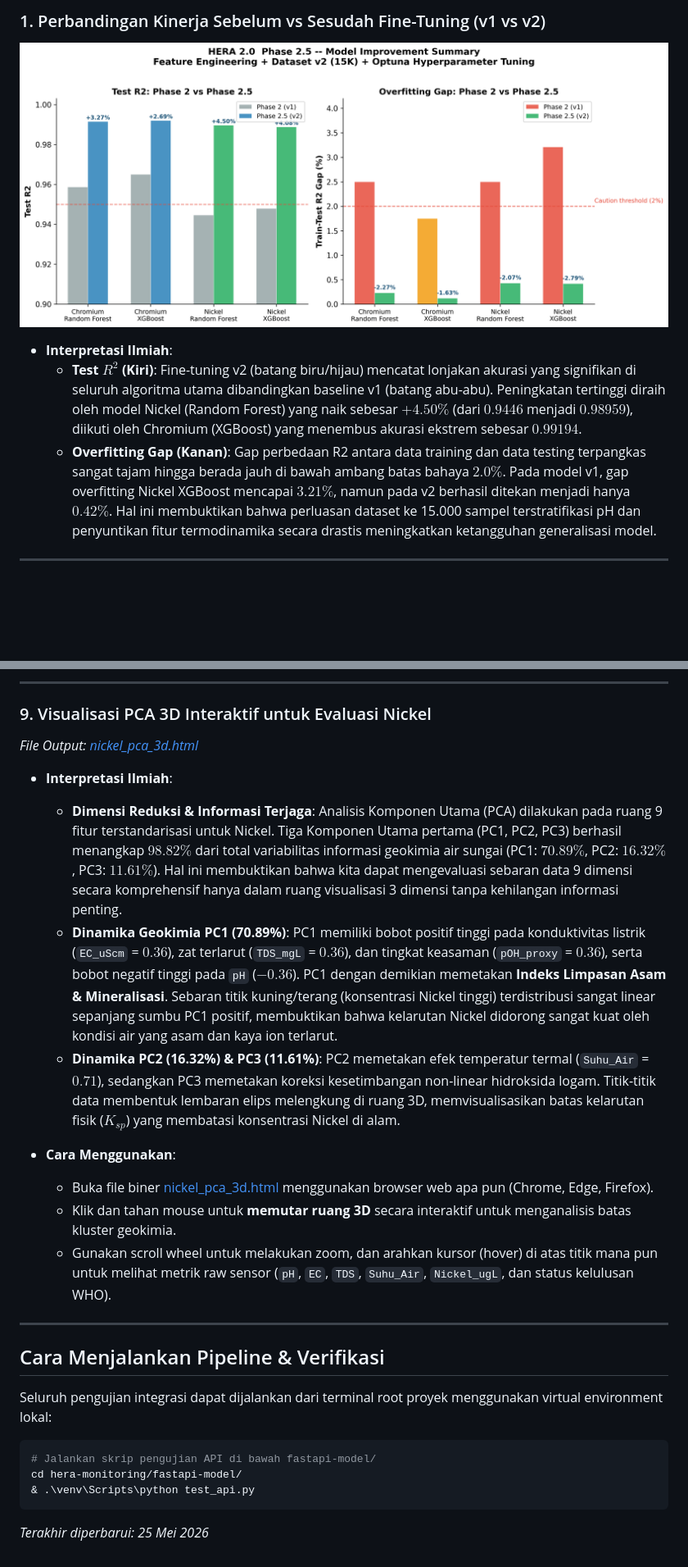
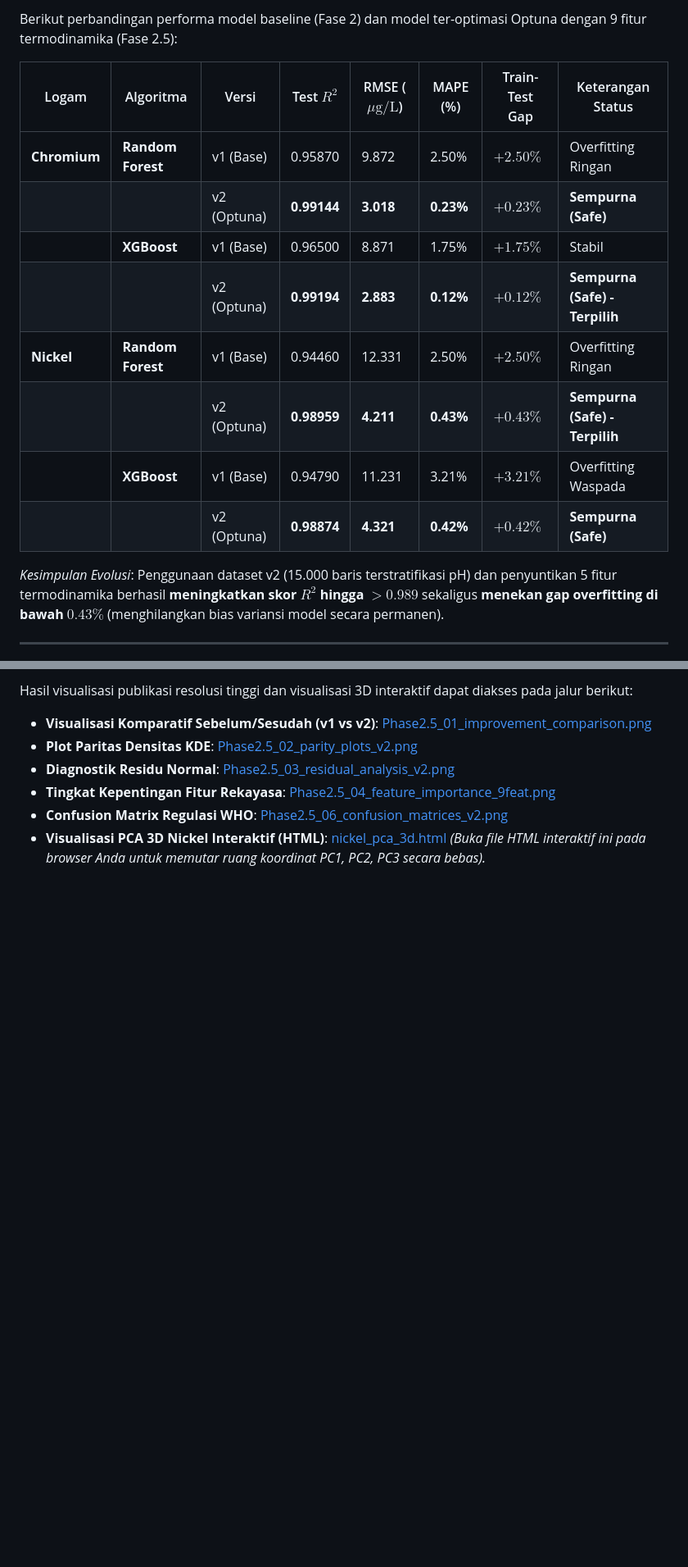
Before and after one commit to RahmatHadinata23758051/Dataset-Cr-HERA2.0, a Markdown page: README.md, 2 parts joined by grey strips. Shown at 82% size. Drawn GitHub-style; blank space fills up the shorter version.

````diff
--- a/README.md
+++ b/README.md
@@ -47,10 +70,18 @@ Berikut adalah visualisasi ilmiah hasil fine-tuning model HERA 2.0 (v2) beserta
 
-### 1. Perbandingan Kinerja Sebelum vs Sesudah Fine-Tuning (v1 vs v2)
-![01 Before/After Improvement Dashboard](phase2.5_finetuning/results/images/Phase2.5_01_improvement_comparison.png)
+Berikut perbandingan performa model baseline (Fase 2) dan model ter-optimasi Optuna dengan 9 fitur termodinamika (Fase 2.5):
 
-* **Interpretasi Ilmiah**:
-  * **Test $R^2$ (Kiri)**: Fine-tuning v2 (batang biru/hijau) mencatat lonjakan akurasi yang signifikan di seluruh algoritma utama dibandingkan baseline v1 (batang abu-abu). Peningkatan tertinggi diraih oleh model Nickel (Random Forest) yang naik sebesar **$+4.50\%$** (dari $0.9446$ menjadi $0.98959$), diikuti oleh Chromium (XGBoost) yang menembus akurasi ekstrem sebesar **$0.99194$**.
-  * **Overfitting Gap (Kanan)**: Gap perbedaan R2 antara data training dan data testing terpangkas sangat tajam hingga berada jauh di bawah ambang batas bahaya $2.0\%$. Pada model v1, gap overfitting Nickel XGBoost mencapai $3.21\%$, namun pada v2 berhasil ditekan menjadi hanya **$0.42\%$**. Hal ini membuktikan bahwa perluasan dataset ke 15.000 sampel terstratifikasi pH dan penyuntikan fitur termodinamika secara drastis meningkatkan ketangguhan generalisasi model.
+| Logam | Algoritma | Versi | Test $R^2$ | RMSE ($\mu\text{g/L}$) | MAPE (%) | Train-Test Gap | Keterangan Status |
+|---|---|---|---|---|---|---|---|
+| **Chromium** | **Random Forest** | v1 (Base) | 0.95870 | 9.872 | 2.50% | $+2.50\%$ | Overfitting Ringan |
+| | | v2 (Optuna) | **0.99144** | **3.018** | **0.23%** | **$+0.23\%$** | **Sempurna (Safe)** |
+| | **XGBoost** | v1 (Base) | 0.96500 | 8.871 | 1.75% | $+1.75\%$ | Stabil |
+| | | v2 (Optuna) | **0.99194** | **2.883** | **0.12%** | **$+0.12\%$** | **Sempurna (Safe) - Terpilih** |
+| **Nickel** | **Random Forest** | v1 (Base) | 0.94460 | 12.331 | 2.50% | $+2.50\%$ | Overfitting Ringan |
+| | | v2 (Optuna) | **0.98959** | **4.211** | **0.43%** | **$+0.43\%$** | **Sempurna (Safe) - Terpilih** |
+| | **XGBoost** | v1 (Base) | 0.94790 | 11.231 | 3.21% | $+3.21\%$ | Overfitting Waspada |
+| | | v2 (Optuna) | **0.98874** | **4.321** | **0.42%** | **$+0.42\%$** | **Sempurna (Safe)** |
+
+*Kesimpulan Evolusi*: Penggunaan dataset v2 (15.000 baris terstratifikasi pH) dan penyuntikan 5 fitur termodinamika berhasil **meningkatkan skor $R^2$ hingga $>0.989$** sekaligus **menekan gap overfitting di bawah $0.43\%$** (menghilangkan bias variansi model secara permanen).
 
 ---
 
@@ -123,28 +134,8 @@ Berikut adalah visualisasi ilmiah hasil fine-tuning model HERA 2.0 (v2) beserta
----
-
-### 9. Visualisasi PCA 3D Interaktif untuk Evaluasi Nickel
-*File Output: [nickel_pca_3d.html](phase2.5_finetuning/results/images/nickel_pca_3d.html)*
-
-* **Interpretasi Ilmiah**:
-  * **Dimensi Reduksi & Informasi Terjaga**: Analisis Komponen Utama (PCA) dilakukan pada ruang 9 fitur terstandarisasi untuk Nickel. Tiga Komponen Utama pertama (PC1, PC2, PC3) berhasil menangkap **$98.82\%$** dari total variabilitas informasi geokimia air sungai (PC1: $70.89\%$, PC2: $16.32\%$, PC3: $11.61\%$). Hal ini membuktikan bahwa kita dapat mengevaluasi sebaran data 9 dimensi secara komprehensif hanya dalam ruang visualisasi 3 dimensi tanpa kehilangan informasi penting.
-  * **Dinamika Geokimia PC1 (70.89%)**: PC1 memiliki bobot positif tinggi pada konduktivitas listrik (`EC_uScm` = $0.36$), zat terlarut (`TDS_mgL` = $0.36$), dan tingkat keasaman (`pOH_proxy` = $0.36$), serta bobot negatif tinggi pada `pH` ($-0.36$). PC1 dengan demikian memetakan **Indeks Limpasan Asam & Mineralisasi**. Sebaran titik kuning/terang (konsentrasi Nickel tinggi) terdistribusi sangat linear sepanjang sumbu PC1 positif, membuktikan bahwa kelarutan Nickel didorong sangat kuat oleh kondisi air yang asam dan kaya ion terlarut.
-  * **Dinamika PC2 (16.32%) & PC3 (11.61%)**: PC2 memetakan efek temperatur termal (`Suhu_Air` = $0.71$), sedangkan PC3 memetakan koreksi kesetimbangan non-linear hidroksida logam. Titik-titik data membentuk lembaran elips melengkung di ruang 3D, memvisualisasikan batas kelarutan fisik ($K_{sp}$) yang membatasi konsentrasi Nickel di alam.
-
-* **Cara Menggunakan**:
-  * Buka file biner [nickel_pca_3d.html](phase2.5_finetuning/results/images/nickel_pca_3d.html) menggunakan browser web apa pun (Chrome, Edge, Firefox).
-  * Klik dan tahan mouse untuk **memutar ruang 3D** secara interaktif untuk menganalisis batas kluster geokimia.
-  * Gunakan scroll wheel untuk melakukan zoom, dan arahkan kursor (hover) di atas titik mana pun untuk melihat metrik raw sensor (`pH`, `EC`, `TDS`, `Suhu_Air`, `Nickel_ugL`, dan status kelulusan WHO).
-
----
-
-## Cara Menjalankan Pipeline & Verifikasi
-
-Seluruh pengujian integrasi dapat dijalankan dari terminal root proyek menggunakan virtual environment lokal:
-
-```powershell
-# Jalankan skrip pengujian API di bawah fastapi-model/
-cd hera-monitoring/fastapi-model/
-& .\venv\Scripts\python test_api.py
-```
-
-*Terakhir diperbarui: 25 Mei 2026*
+Hasil visualisasi publikasi resolusi tinggi dan visualisasi 3D interaktif dapat diakses pada jalur berikut:
+* **Visualisasi Komparatif Sebelum/Sesudah (v1 vs v2)**: [Phase2.5_01_improvement_comparison.png](phase2.5_finetuning/results/images/Phase2.5_01_improvement_comparison.png)
+* **Plot Paritas Densitas KDE**: [Phase2.5_02_parity_plots_v2.png](phase2.5_finetuning/results/images/Phase2.5_02_parity_plots_v2.png)
+* **Diagnostik Residu Normal**: [Phase2.5_03_residual_analysis_v2.png](phase2.5_finetuning/results/images/Phase2.5_03_residual_analysis_v2.png)
+* **Tingkat Kepentingan Fitur Rekayasa**: [Phase2.5_04_feature_importance_9feat.png](phase2.5_finetuning/results/images/Phase2.5_04_feature_importance_9feat.png)
+* **Confusion Matrix Regulasi WHO**: [Phase2.5_06_confusion_matrices_v2.png](phase2.5_finetuning/results/images/Phase2.5_06_confusion_matrices_v2.png)
+* **Visualisasi PCA 3D Nickel Interaktif (HTML)**: [nickel_pca_3d.html](phase2.5_finetuning/results/images/nickel_pca_3d.html)
+  *(Buka file HTML interaktif ini pada browser Anda untuk memutar ruang koordinat PC1, PC2, PC3 secara bebas).*
````
Also changed, not shown: other parts of README.md (+88 -85 lines).
